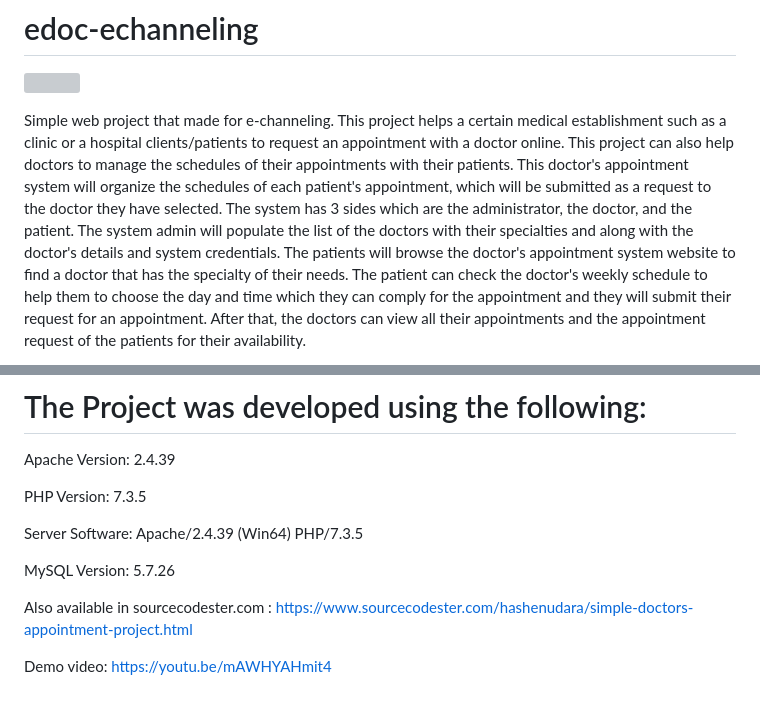
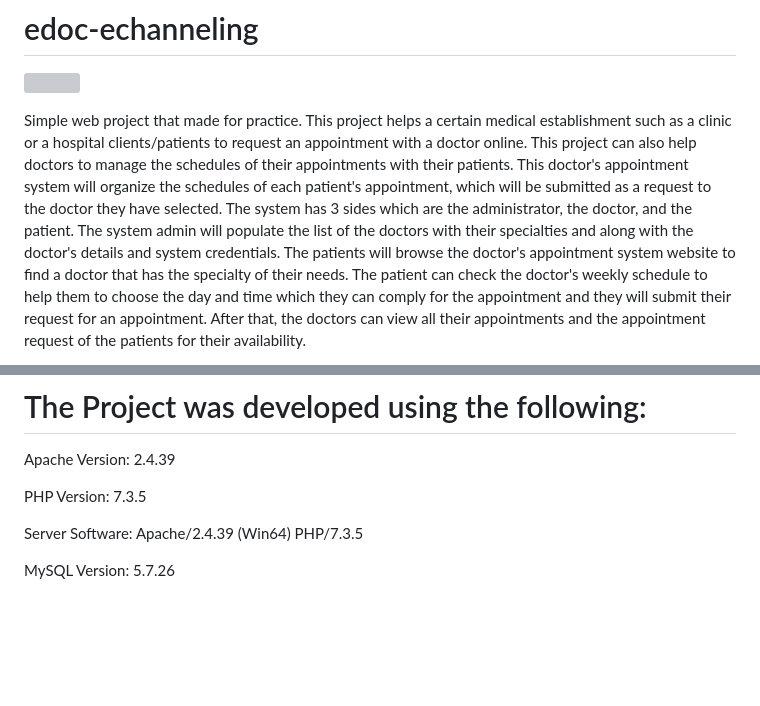
Before and after one commit to Rahul82927/The-Doctor-Clinic, a Markdown page: README.md, 2 parts joined by grey strips. GitHub-like rendering; blank space fills up the shorter version; grey boxes are pictures that could not be loaded.

```diff
--- a/README.md
+++ b/README.md
@@ -1,7 +1,7 @@
 # edoc-echanneling
 ![](https://github.com/Rahul82927/The-Doctor-Clinic/blob/main/Screenshot(01).png)
 
-Simple web project that made for e-channeling.
+Simple web project that made for practice.
 This project helps a certain medical establishment such as a clinic or a hospital clients/patients to request an appointment with a doctor online. This project can also help doctors to manage the schedules of their appointments with their patients. This doctor's appointment system will organize the schedules of each patient's appointment, which will be submitted as a request to the doctor they have selected. The system has 3 sides which are the administrator, the doctor, and the patient. The system admin will populate the list of the doctors with their specialties and along with the doctor's details and system credentials. The patients will browse the doctor's appointment system website to find a doctor that has the specialty of their needs. The patient can check the doctor's weekly schedule to help them to choose the day and time which they can comply for the appointment and they will submit their request for an appointment. After that, the doctors can view all their appointments and the appointment request of the patients for their availability.
 
   1.Admin
@@ -118,7 +118,3 @@ PHP Version: 		7.3.5
 Server Software: 	Apache/2.4.39 (Win64) PHP/7.3.5
 
 MySQL Version: 		5.7.26
-
-Also available in sourcecodester.com : https://www.sourcecodester.com/hashenudara/simple-doctors-appointment-project.html
-
-Demo video: https://youtu.be/mAWHYAHmit4
```
